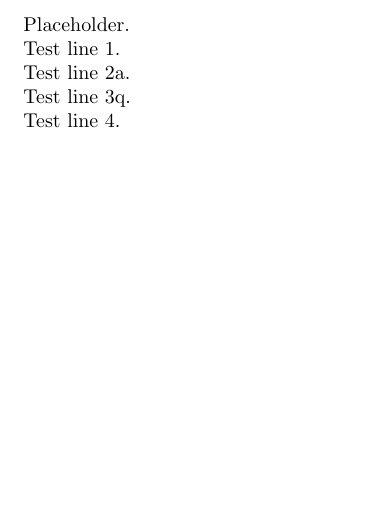
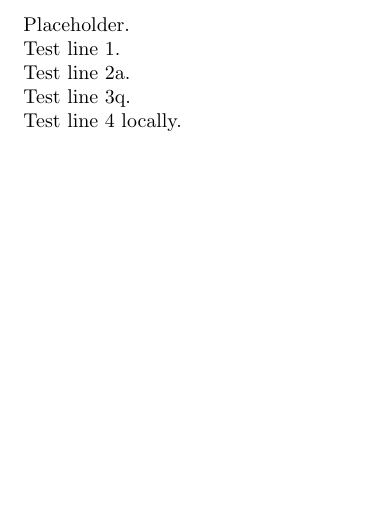
Before and after one commit to hugobuddel/testlatex2, a LaTeX document (main.tex): part of the page, cut so that both start at the same text. Compiled offline with pdfLaTeX.

Commit message:
Add feature 4

```diff
--- a/main.tex
+++ b/main.tex
@@ -9,5 +9,5 @@ Test line 2a.
 
 Test line 3q.
 
-Test line 4.
+Test line 4 locally.
 \end{document}
```
